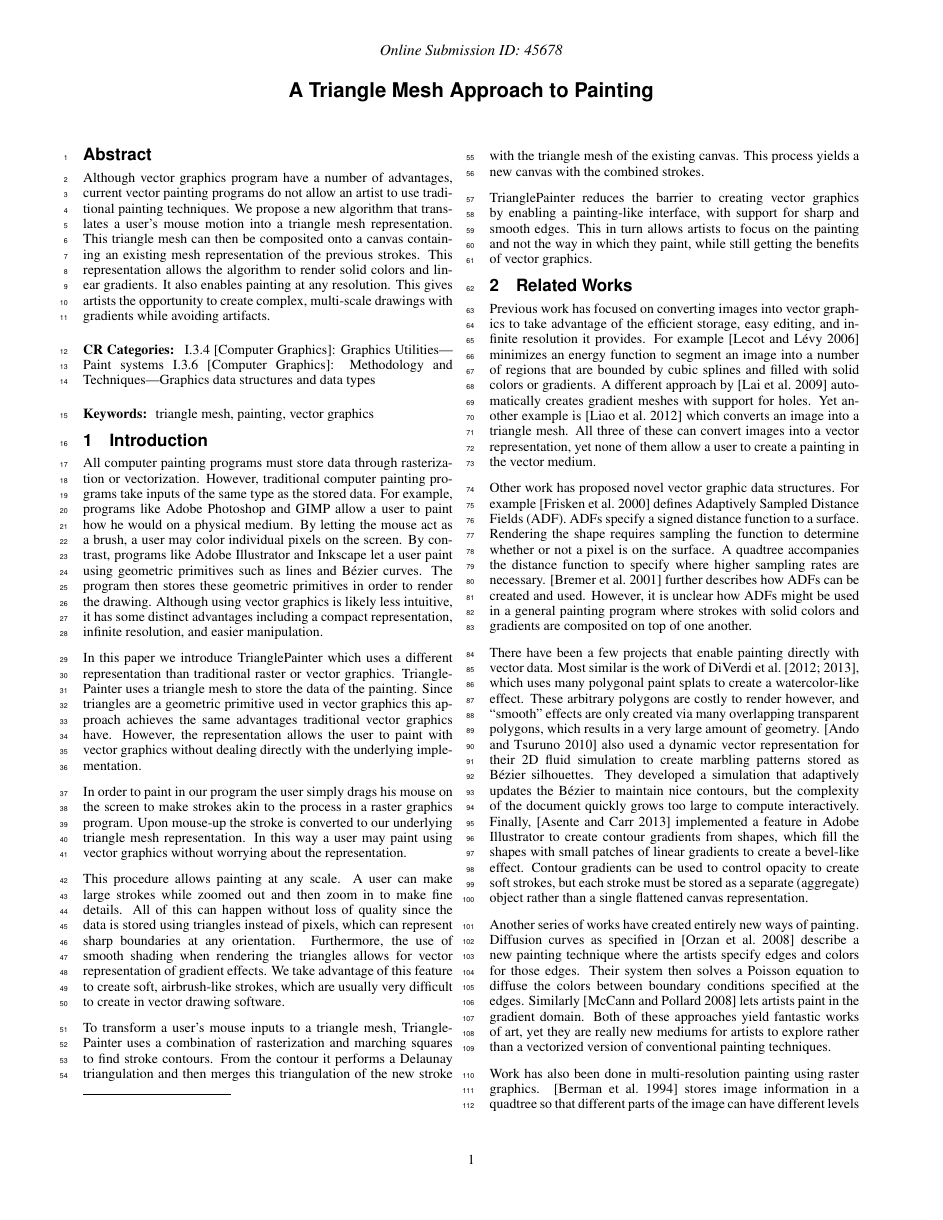
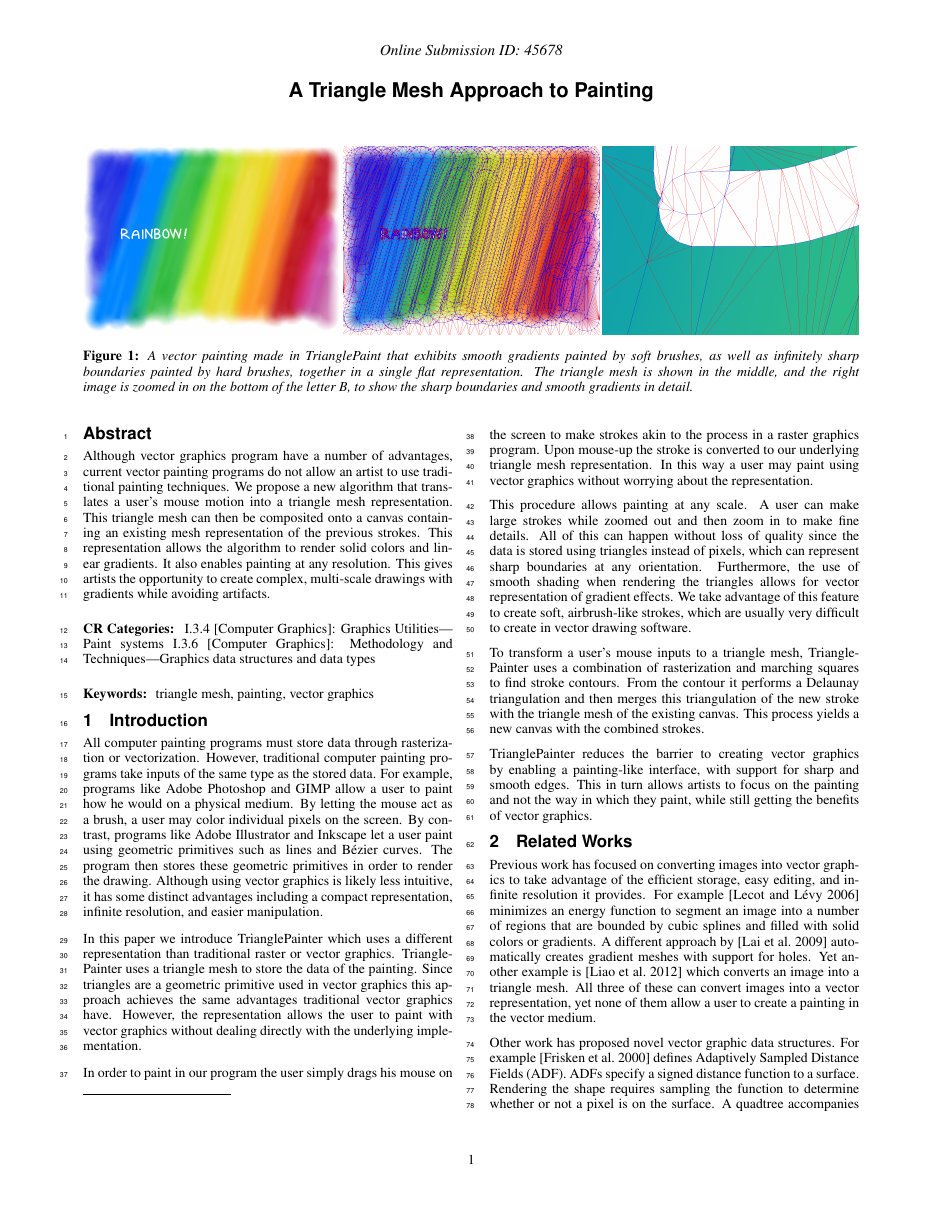
Before and after one commit to mdbenjam/trianglePainterPaper, a LaTeX paper (template.tex): page 1 of 8. Compiled offline with pdfLaTeX.

Commit message:
Added teaser with rainbow image.

```diff
--- a/template.tex
+++ b/template.tex
@@ -37,10 +37,15 @@
 
 \begin{document}
 
-%% \teaser{
-%%   \includegraphics[height=1.5in]{images/sampleteaser}
-%%   \caption{Spring Training 2009, Peoria, AZ.}
-%% }
+\teaser{
+  \setlength{\w}{0.33\textwidth}
+  \centering
+  \includegraphics[width=\w]{images/rainbow3}
+  \includegraphics[width=\w]{images/rainbow3_tri}
+  \includegraphics[width=\w]{images/rainbow3_zoom3}
+  \caption{A vector painting made in TrianglePaint that exhibits smooth gradients painted by soft brushes, as well as infinitely sharp boundaries painted by hard brushes, together in a single flat representation.  The triangle mesh is shown in the middle, and the right image is zoomed in on the bottom of the letter B, to show the sharp boundaries and smooth gradients in detail.}
+  \label{fig:teaser}
+}
 
 \maketitle
 
```
Also changed, not shown: images/rainbow3.png (added), images/rainbow3_tri.png (added), images/rainbow3_zoom.png (added), images/rainbow3_zoom2.png (added), images/rainbow3_zoom3.png (added).
